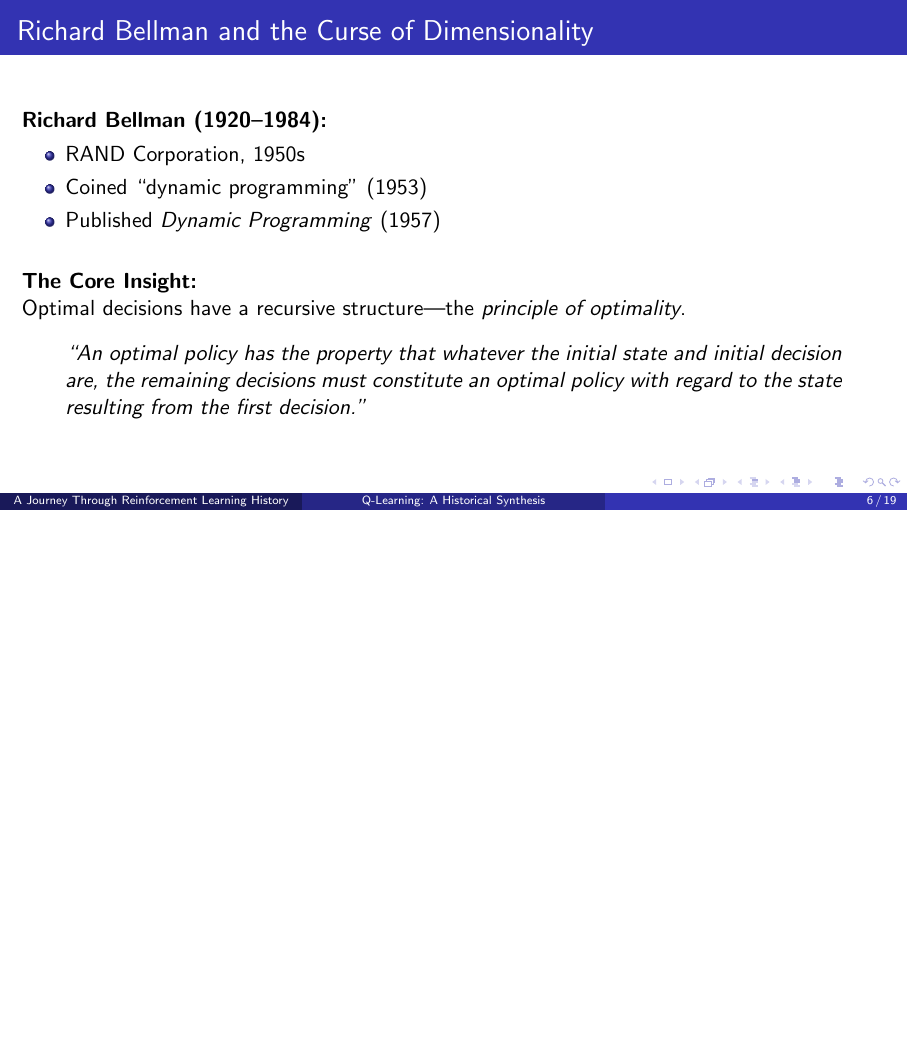
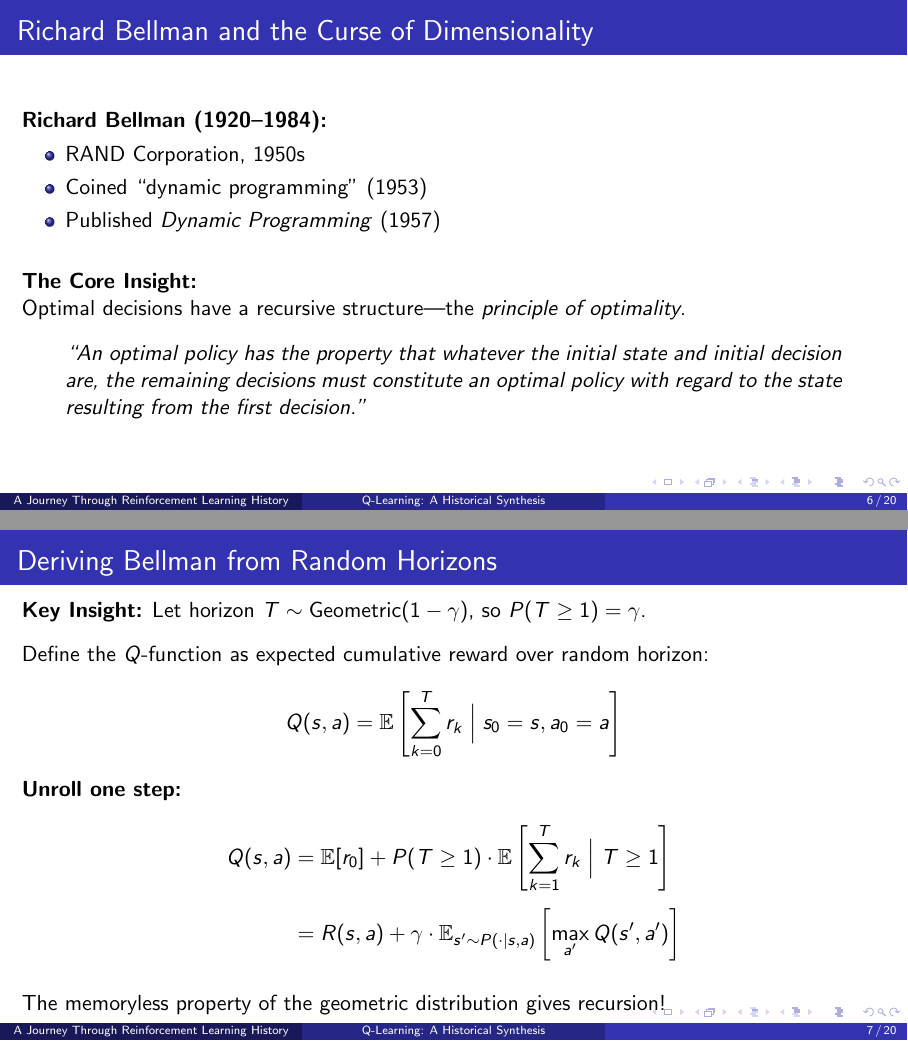
Before and after one commit to chrishwiggins/qlearning-history, LaTeX slides (qlearning_history.tex): page 6 of 19 before the commit and pages 6 and 7 of 20 after it, the two joined at a grey line, the shorter picture padded with empty space. Compiled offline with pdfLaTeX.

Commit message:
Add derivation of Bellman from geometric horizon unrolling

```diff
--- a/qlearning_history.tex
+++ b/qlearning_history.tex
@@ -113,6 +113,25 @@ Optimal decisions have a recursive structure---the \textit{principle of optimali
 \begin{quote}
 ``An optimal policy has the property that whatever the initial state and initial decision are, the remaining decisions must constitute an optimal policy with regard to the state resulting from the first decision.''
 \end{quote}
+\end{frame}
+
+\begin{frame}{Deriving Bellman from Random Horizons}
+\textbf{Key Insight:} Let horizon $T \sim \text{Geometric}(1-\gamma)$, so $P(T \geq 1) = \gamma$.
+
+\vspace{0.3cm}
+Define the $Q$-function as expected cumulative reward over random horizon:
+\[
+Q(s,a) = \mathbb{E}\left[ \sum_{k=0}^{T} r_k \;\Big|\; s_0 = s, a_0 = a \right]
+\]
+
+\textbf{Unroll one step:}
+\begin{align*}
+Q(s,a) &= \mathbb{E}[r_0] + P(T \geq 1) \cdot \mathbb{E}\left[ \sum_{k=1}^{T} r_k \;\Big|\; T \geq 1 \right] \\[4pt]
+&= R(s,a) + \gamma \cdot \mathbb{E}_{s' \sim P(\cdot|s,a)}\left[ \max_{a'} Q(s', a') \right]
+\end{align*}
+
+\vspace{0.2cm}
+The memoryless property of the geometric distribution gives recursion!
 \end{frame}
 
 \begin{frame}{The Bellman Equation}
```
Also changed, not shown: qlearning_history.pdf, 4 other files.
